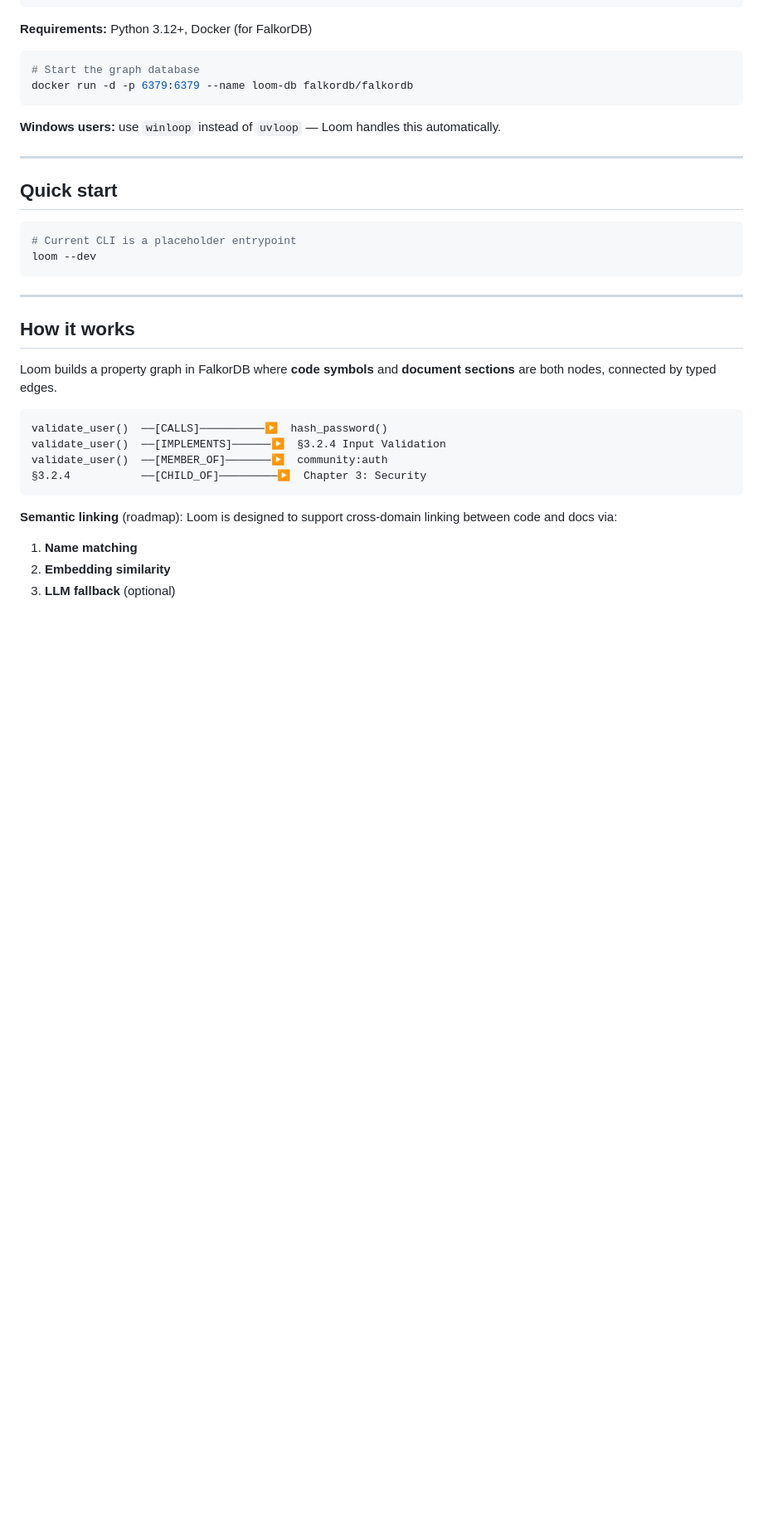
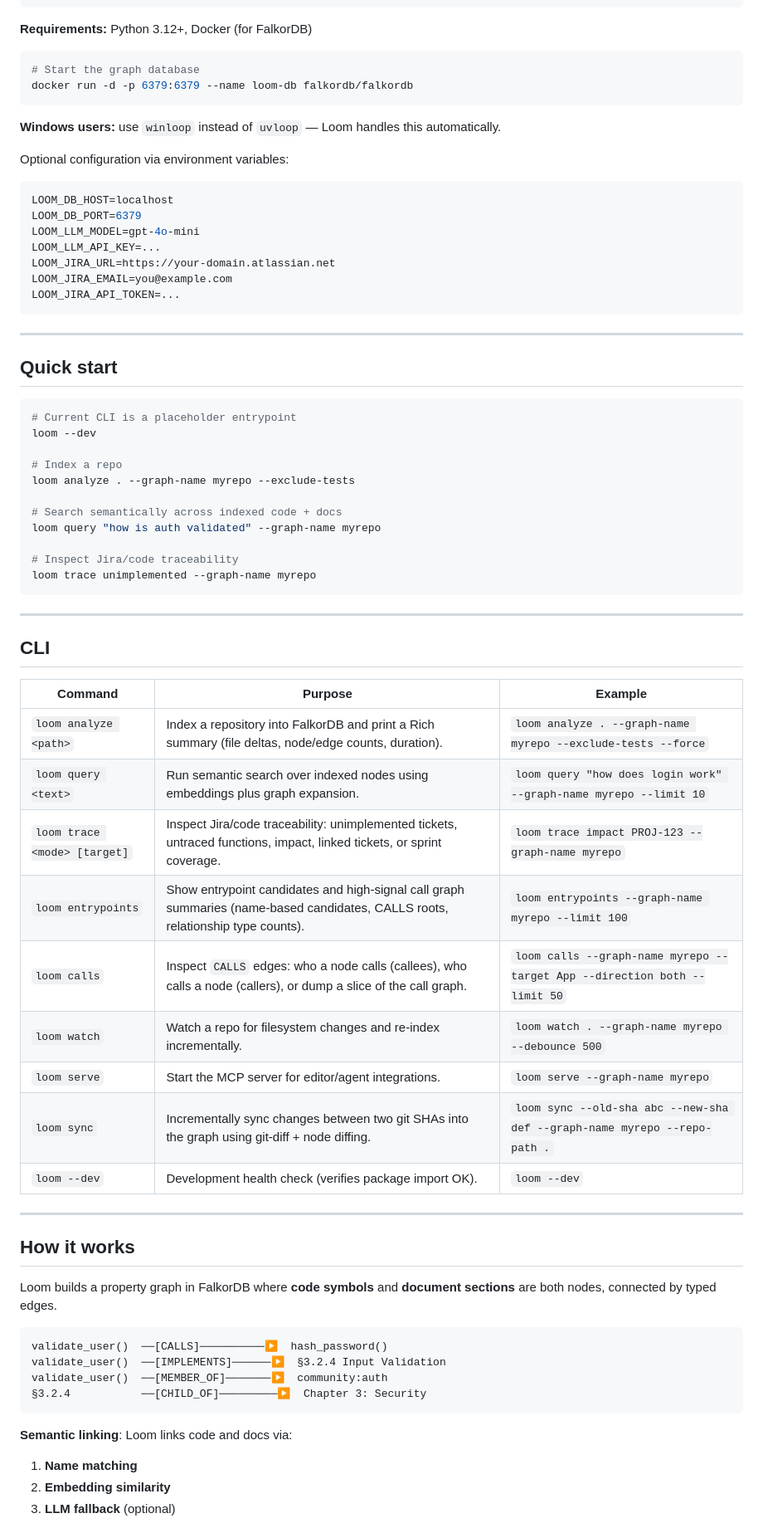
Before and after one commit to ddevilz/loom, a Markdown page: README.md, the part around one of its changes. Shown at 83% size. Drawn GitHub-style; blank space fills up the shorter version.

Commit message:
add CLI documentation, environment variables, and update completion status for semantic linking, search, watch mode, and MCP server

````diff
--- a/README.md
+++ b/README.md
@@ -40,6 +40,18 @@ docker run -d -p 6379:6379 --name loom-db falkordb/falkordb
 
 **Windows users:** use `winloop` instead of `uvloop` — Loom handles this automatically.
 
+Optional configuration via environment variables:
+
+```bash
+LOOM_DB_HOST=localhost
+LOOM_DB_PORT=6379
+LOOM_LLM_MODEL=gpt-4o-mini
+LOOM_LLM_API_KEY=...
+LOOM_JIRA_URL=https://your-domain.atlassian.net
+LOOM_JIRA_EMAIL=you@example.com
+LOOM_JIRA_API_TOKEN=...
+```
+
 ---
 
 ## Quick start
@@ -47,7 +59,32 @@ docker run -d -p 6379:6379 --name loom-db falkordb/falkordb
 ```bash
 # Current CLI is a placeholder entrypoint
 loom --dev
+
+# Index a repo
+loom analyze . --graph-name myrepo --exclude-tests
+
+# Search semantically across indexed code + docs
+loom query "how is auth validated" --graph-name myrepo
+
+# Inspect Jira/code traceability
+loom trace unimplemented --graph-name myrepo
 ```
+
+---
+
+## CLI
+
+| Command | Purpose | Example |
+|---|---|---|
+| `loom analyze <path>` | Index a repository into FalkorDB and print a Rich summary (file deltas, node/edge counts, duration). | `loom analyze . --graph-name myrepo --exclude-tests --force` |
+| `loom query <text>` | Run semantic search over indexed nodes using embeddings plus graph expansion. | `loom query "how does login work" --graph-name myrepo --limit 10` |
+| `loom trace <mode> [target]` | Inspect Jira/code traceability: unimplemented tickets, untraced functions, impact, linked tickets, or sprint coverage. | `loom trace impact PROJ-123 --graph-name myrepo` |
+| `loom entrypoints` | Show entrypoint candidates and high-signal call graph summaries (name-based candidates, CALLS roots, relationship type counts). | `loom entrypoints --graph-name myrepo --limit 100` |
+| `loom calls` | Inspect `CALLS` edges: who a node calls (callees), who calls a node (callers), or dump a slice of the call graph. | `loom calls --graph-name myrepo --target App --direction both --limit 50` |
+| `loom watch` | Watch a repo for filesystem changes and re-index incrementally. | `loom watch . --graph-name myrepo --debounce 500` |
+| `loom serve` | Start the MCP server for editor/agent integrations. | `loom serve --graph-name myrepo` |
+| `loom sync` | Incrementally sync changes between two git SHAs into the graph using git-diff + node diffing. | `loom sync --old-sha abc --new-sha def --graph-name myrepo --repo-path .` |
+| `loom --dev` | Development health check (verifies package import OK). | `loom --dev` |
 
 ---
 
@@ -62,7 +99,7 @@ validate_user()  ──[MEMBER_OF]───────▶  community:auth
 §3.2.4           ──[CHILD_OF]─────────▶  Chapter 3: Security
 ```
 
-**Semantic linking** (roadmap): Loom is designed to support cross-domain linking between code and docs via:
+**Semantic linking**: Loom links code and docs via:
 1. **Name matching**
 2. **Embedding similarity**
 3. **LLM fallback** (optional)
````
Also changed, not shown: other parts of README.md (+24 -15 lines).
